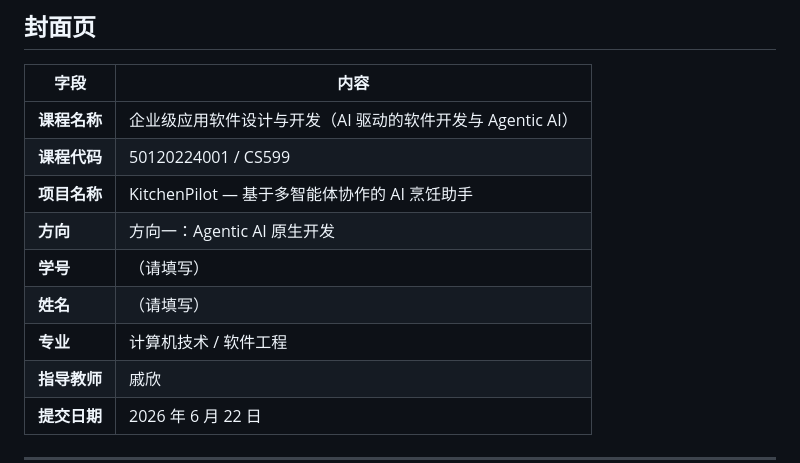
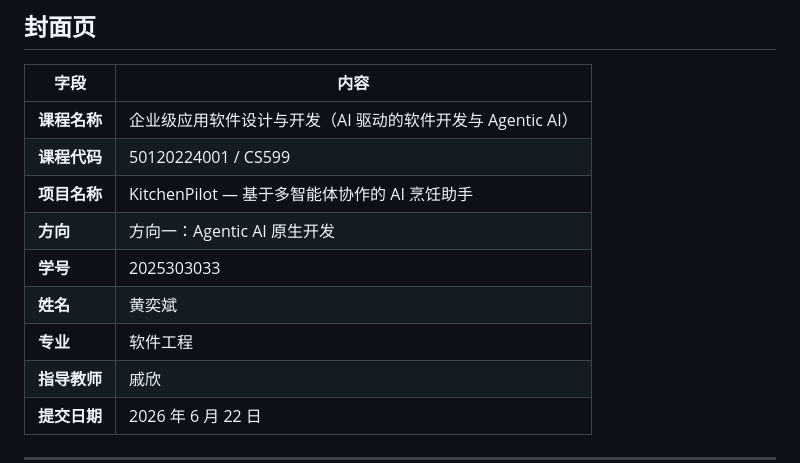
Before and after one commit to ywsaer/cs599-project, a Markdown page: docs/CS599_大作业报告.md, the part around the change. Rendered like a GitHub page.

```diff
--- a/docs/CS599_大作业报告.md
+++ b/docs/CS599_大作业报告.md
@@ -8,9 +8,9 @@
 | **课程代码** | 50120224001 / CS599 |
 | **项目名称** | KitchenPilot — 基于多智能体协作的 AI 烹饪助手 |
 | **方向** | 方向一：Agentic AI 原生开发 |
-| **学号** | （请填写） |
-| **姓名** | （请填写） |
-| **专业** | 计算机技术 / 软件工程 |
+| **学号** | 2025303033 |
+| **姓名** | 黄奕斌 |
+| **专业** | 软件工程 |
 | **指导教师** | 戚欣 |
 | **提交日期** | 2026 年 6 月 22 日 |
 
```
